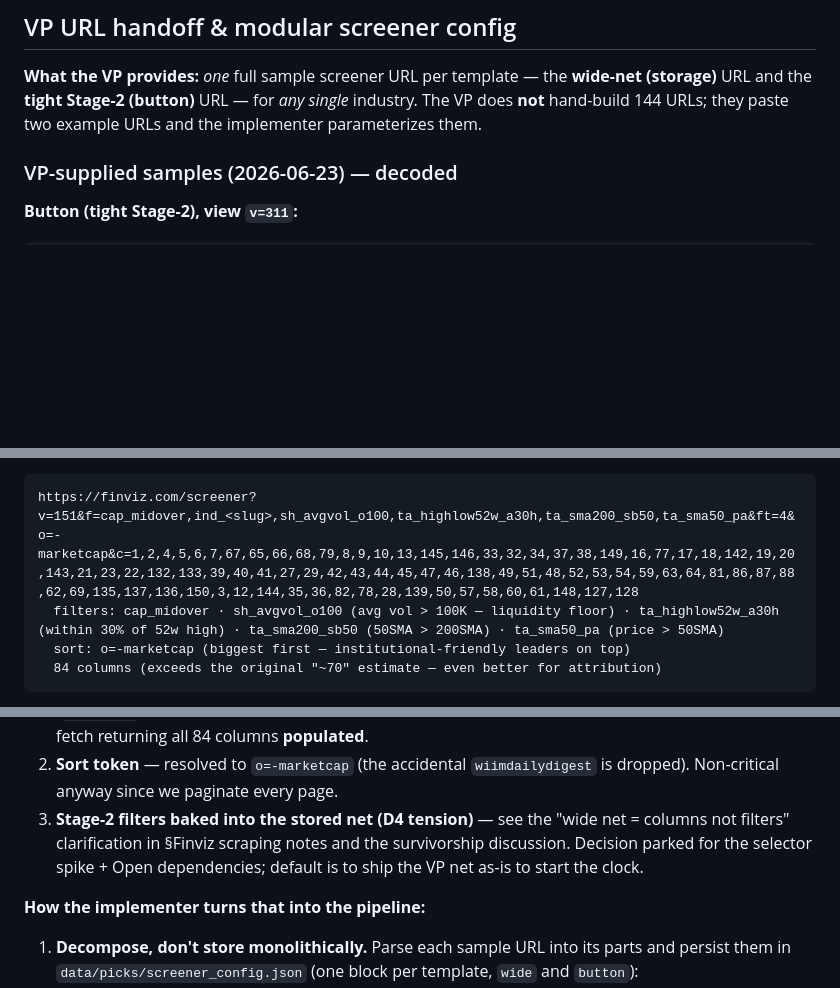
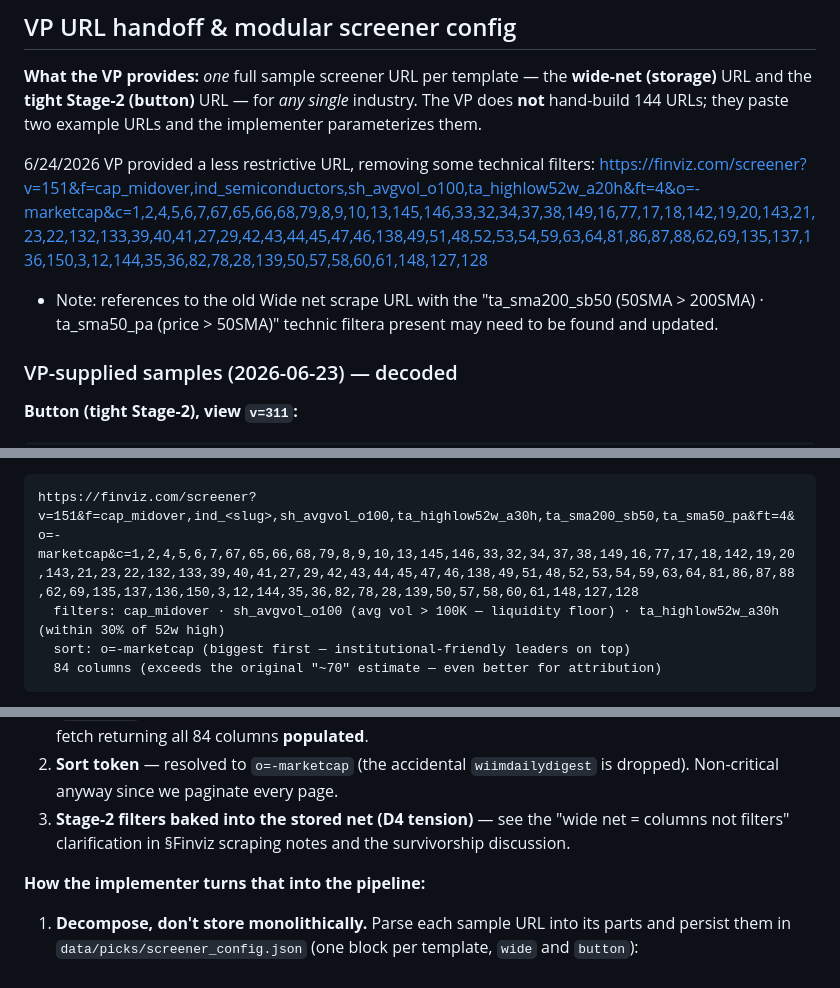
Before and after one commit to clarencelam2000/finviz-groups-tracker, a Markdown page: planning/stock-picks-from-leading-groups.md, 3 parts joined by grey strips. GitHub-like rendering; blank space fills up the shorter version.

Commit message:
Initial incomplete update to wide net scrape URL in stock-picks-from-leading-groups.md

````diff
--- a/planning/stock-picks-from-leading-groups.md
+++ b/planning/stock-picks-from-leading-groups.md
@@ -314,6 +314,9 @@ concern. Honoring that requires honesty about the number and hard guardrails:
 URL and the **tight Stage-2 (button)** URL — for *any single* industry. The VP does **not**
 hand-build 144 URLs; they paste two example URLs and the implementer parameterizes them.
 
+6/24/2026 VP provided a less restrictive URL, removing some technical filters: https://finviz.com/screener?v=151&f=cap_midover,ind_semiconductors,sh_avgvol_o100,ta_highlow52w_a20h&ft=4&o=-marketcap&c=1,2,4,5,6,7,67,65,66,68,79,8,9,10,13,145,146,33,32,34,37,38,149,16,77,17,18,142,19,20,143,21,23,22,132,133,39,40,41,27,29,42,43,44,45,47,46,138,49,51,48,52,53,54,59,63,64,81,86,87,88,62,69,135,137,136,150,3,12,144,35,36,82,78,28,139,50,57,58,60,61,148,127,128
+- Note: references to the old Wide net scrape URL with the "ta_sma200_sb50 (50SMA > 200SMA) · ta_sma50_pa (price > 50SMA)" technic filtera present may need to be found and updated.
+
 ### VP-supplied samples (2026-06-23) — decoded
 
 **Button (tight Stage-2), view `v=311`:**
@@ -325,7 +328,7 @@ https://finviz.com/screener?v=311&f=cap_midover,ind_<slug>,ta_sma20_sa50,ta_sma5
 **Wide net (storage scrape), view `v=151`, 84 columns (revised URL, 2026-06-23):**
 ```
 https://finviz.com/screener?v=151&f=cap_midover,ind_<slug>,sh_avgvol_o100,ta_highlow52w_a30h,ta_sma200_sb50,ta_sma50_pa&ft=4&o=-marketcap&c=1,2,4,5,6,7,67,65,66,68,79,8,9,10,13,145,146,33,32,34,37,38,149,16,77,17,18,142,19,20,143,21,23,22,132,133,39,40,41,27,29,42,43,44,45,47,46,138,49,51,48,52,53,54,59,63,64,81,86,87,88,62,69,135,137,136,150,3,12,144,35,36,82,78,28,139,50,57,58,60,61,148,127,128
-  filters: cap_midover · sh_avgvol_o100 (avg vol > 100K — liquidity floor) · ta_highlow52w_a30h (within 30% of 52w high) · ta_sma200_sb50 (50SMA > 200SMA) · ta_sma50_pa (price > 50SMA)
+  filters: cap_midover · sh_avgvol_o100 (avg vol > 100K — liquidity floor) · ta_highlow52w_a30h (within 30% of 52w high)
   sort: o=-marketcap (biggest first — institutional-friendly leaders on top)
   84 columns (exceeds the original "~70" estimate — even better for attribution)
 ```
@@ -346,9 +349,7 @@ https://finviz.com/screener?v=151&f=cap_midover,ind_<slug>,sh_avgvol_o100,ta_hig
 2. **Sort token** — resolved to `o=-marketcap` (the accidental `wiimdailydigest` is dropped).
    Non-critical anyway since we paginate every page.
 3. **Stage-2 filters baked into the stored net (D4 tension)** — see the "wide net = columns not
-   filters" clarification in §Finviz scraping notes and the survivorship discussion. Decision
-   parked for the selector spike + Open dependencies; default is to ship the VP net as-is to
-   start the clock.
+   filters" clarification in §Finviz scraping notes and the survivorship discussion.
 
 **How the implementer turns that into the pipeline:**
 
````
